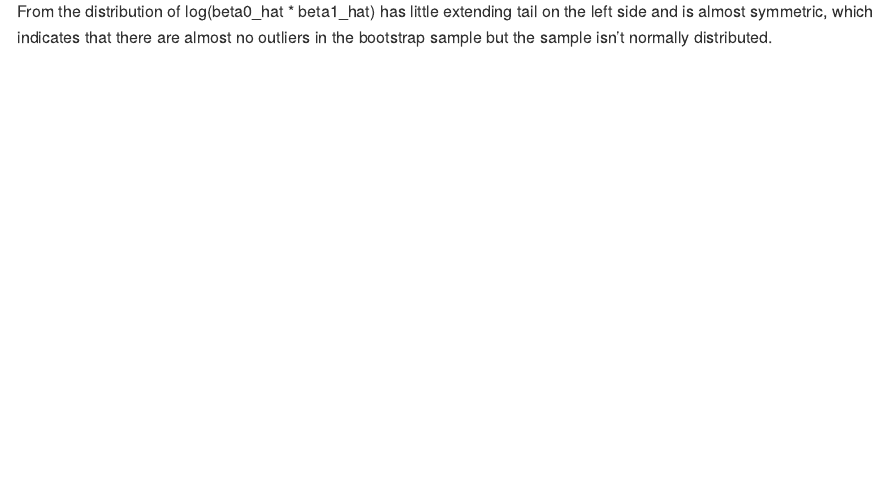
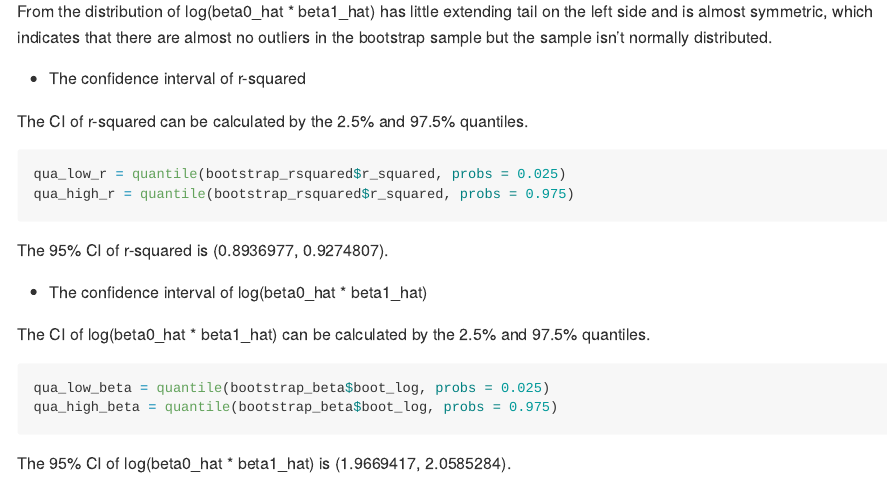
Before and after one commit to yw725/p8105_hw6_yw3438, an R Markdown document (p8105_hw6_yw3438.Rmd): the page in a window 1100 px wide, from 7210 px down before the commit and from 6910 px down after it, so that both start at the same text. The pictures show the output file p8105_hw6_yw3438.md that the author committed with the source, drawn offline in the style of GitHub.

Commit message:
calculate the confidence interval.

````diff
--- a/p8105_hw6_yw3438.Rmd
+++ b/p8105_hw6_yw3438.Rmd
@@ -220,3 +220,25 @@ bootstrap_beta %>%
 ```
 
 From the distribution of log(beta0_hat * beta1_hat) has little extending tail on the left side and is almost symmetric, which indicates that there are almost no outliers in the bootstrap sample but the sample isn't normally distributed.
+
+ - The confidence interval of r-squared
+
+ The CI of r-squared can be calculated by the 2.5% and 97.5% quantiles.
+
+```{r}
+qua_low_r = quantile(bootstrap_rsquared$r_squared, probs = 0.025)
+qua_high_r = quantile(bootstrap_rsquared$r_squared, probs = 0.975)
+```
+
+The 95% CI of r-squared is (`r qua_low_r`, `r qua_high_r`).
+
+ - The confidence interval of log(beta0_hat * beta1_hat)
+
+ The CI of log(beta0_hat * beta1_hat) can be calculated by the 2.5% and 97.5% quantiles.
+
+```{r}
+qua_low_beta = quantile(bootstrap_beta$boot_log, probs = 0.025)
+qua_high_beta = quantile(bootstrap_beta$boot_log, probs = 0.975)
+```
+
+The 95% CI of log(beta0_hat * beta1_hat) is (`r qua_low_beta`, `r qua_high_beta`).
````
Also changed, not shown: p8105_hw6_yw3438.md, p8105_hw6_yw3438.Rmd (2 more changed lines).
